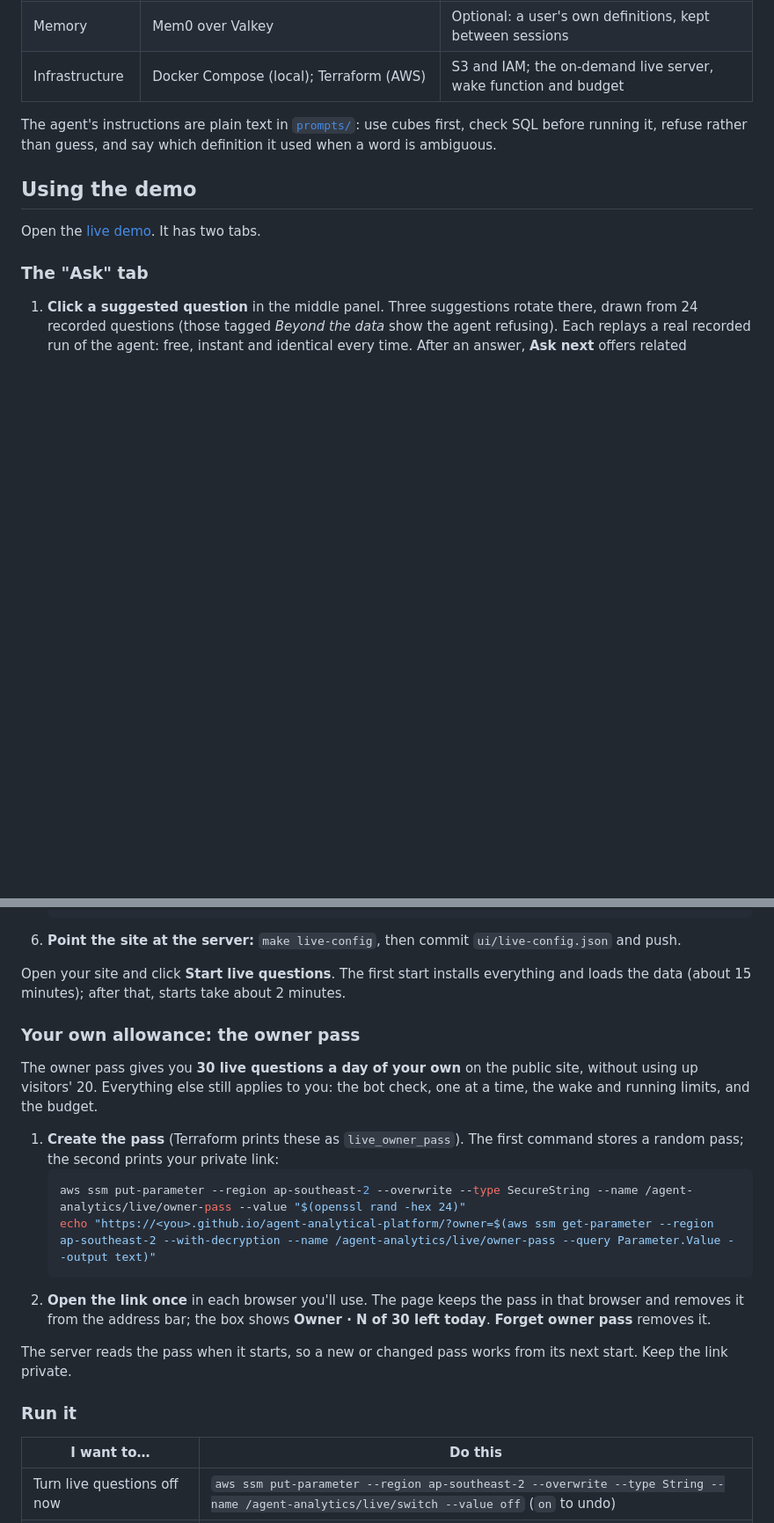
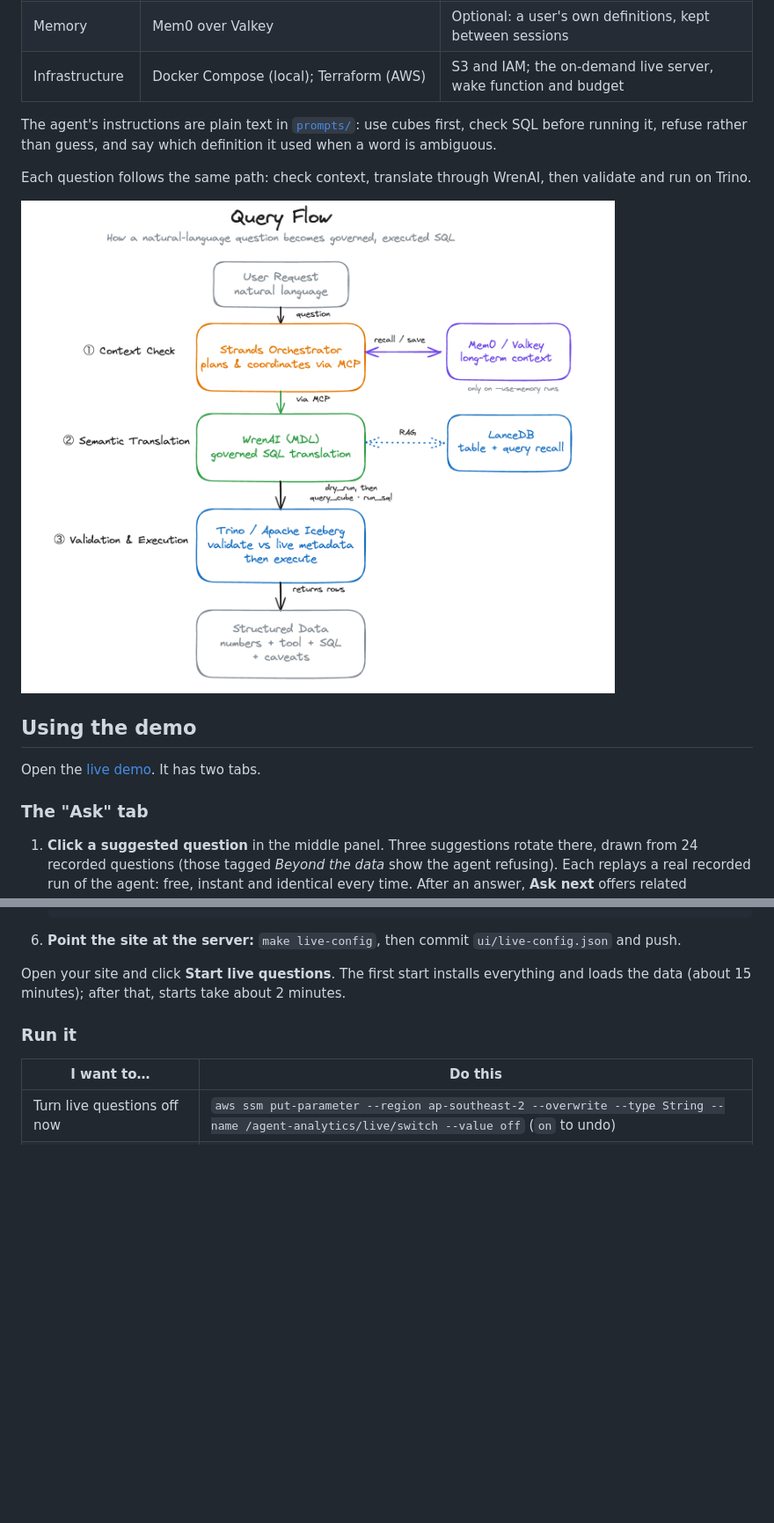
Before and after one commit to isaacfrith/agent-analytical-platform, a Markdown page: README.md, 2 parts joined by grey strips. Shown: that part at 88% size. GitHub-like rendering; pictures changed too: docs/query_flow_diagram.png (added); blank space fills up the shorter version.

Commit message:
added updated readme

````diff
--- a/README.md
+++ b/README.md
@@ -100,6 +92,10 @@ flowchart LR
 | Infrastructure | Docker Compose (local); Terraform (AWS) | S3 and IAM; the on-demand live server, wake function and budget |
 
 The agent's instructions are plain text in [`prompts/`](prompts): use cubes first, check SQL before running it, refuse rather than guess, and say which definition it used when a word is ambiguous.
+
+Each question follows the same path: check context, translate through WrenAI, then validate and run on Trino.
+
+![Query flow: how a question becomes governed, executed SQL](docs/query_flow_diagram.png)
 
 ## Using the demo
 
@@ -207,19 +203,6 @@ Do the [setup](#run-it-yourself) first. Then:
 6. **Point the site at the server:** `make live-config`, then commit `ui/live-config.json` and push.
 
 Open your site and click **Start live questions**. The first start installs everything and loads the data (about 15 minutes); after that, starts take about 2 minutes.
-
-### Your own allowance: the owner pass
-
-The owner pass gives you **30 live questions a day of your own** on the public site, without using up visitors' 20. Everything else still applies to you: the bot check, one at a time, the wake and running limits, and the budget.
-
-1. **Create the pass** (Terraform prints these as `live_owner_pass`). The first command stores a random pass; the second prints your private link:
-   ```bash
-   aws ssm put-parameter --region ap-southeast-2 --overwrite --type SecureString --name /agent-analytics/live/owner-pass --value "$(openssl rand -hex 24)"
-   echo "https://<you>.github.io/agent-analytical-platform/?owner=$(aws ssm get-parameter --region ap-southeast-2 --with-decryption --name /agent-analytics/live/owner-pass --query Parameter.Value --output text)"
-   ```
-2. **Open the link once** in each browser you'll use. The page keeps the pass in that browser and removes it from the address bar; the box shows **Owner · N of 30 left today**. **Forget owner pass** removes it.
-
-The server reads the pass when it starts, so a new or changed pass works from its next start. Keep the link private.
 
 ### Run it
 
````
Also changed, not shown: other parts of README.md (+3 -11 lines), docs/architecture_diagram.png (added), 1 other file.
